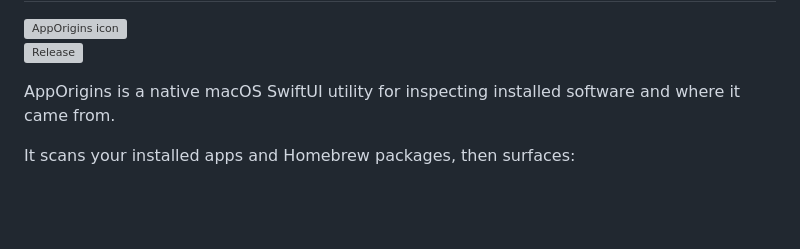
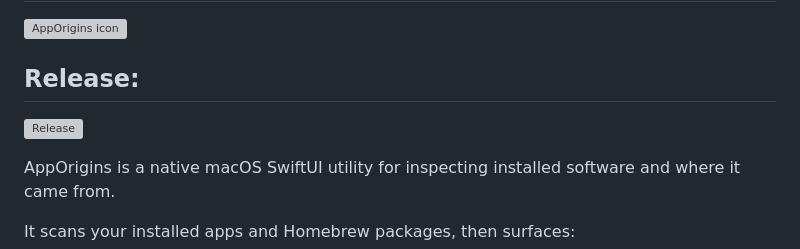
Before and after one commit to usmslm102/mac-app-origins, a Markdown page: README.md, the part around one of its changes. Drawn GitHub-style; blank space fills up the shorter version; grey boxes are pictures that could not be loaded.

Commit message:
fix: update README header and add release section

```diff
--- a/README.md
+++ b/README.md
@@ -2,7 +2,11 @@
 
 <img src="assets/apporigins-icon.svg" alt="AppOrigins icon" width="96" />
 
+## Release:
+
 [![Release](https://img.shields.io/github/v/release/usmslm102/mac-app-origins?display_name=tag)](https://github.com/usmslm102/mac-app-origins/releases)
+
+
 
 AppOrigins is a native macOS SwiftUI utility for inspecting installed software and where it came from.
 
```
Also changed, not shown: other parts of README.md (+1 -1 lines).
